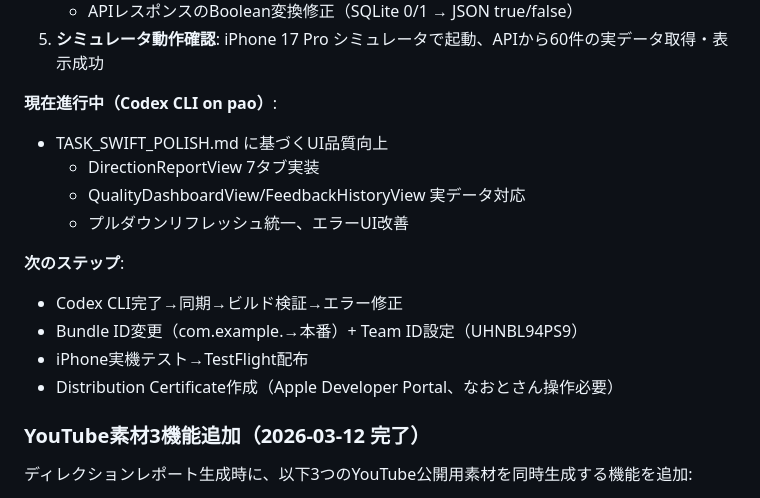
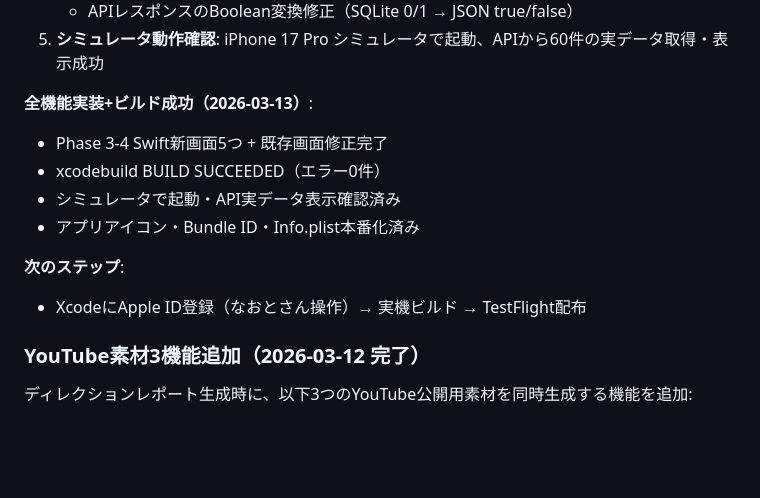
Before and after one commit to 38maekawa-create/video-director-app, a Markdown page: PROGRESS.md, the part around the change. Drawn GitHub-style; blank space fills up the shorter version.

Commit message:
[auto-sync] 2026-03-13 04:20 - 1ファイル変更

```diff
--- a/PROGRESS.md
+++ b/PROGRESS.md
@@ -65,17 +65,14 @@
    - APIレスポンスのBoolean変換修正（SQLite 0/1 → JSON true/false）
 5. **シミュレータ動作確認**: iPhone 17 Pro シミュレータで起動、APIから60件の実データ取得・表示成功
 
-**現在進行中（Codex CLI on pao）**:
-- TASK_SWIFT_POLISH.md に基づくUI品質向上
-  - DirectionReportView 7タブ実装
-  - QualityDashboardView/FeedbackHistoryView 実データ対応
-  - プルダウンリフレッシュ統一、エラーUI改善
+**全機能実装+ビルド成功（2026-03-13）**:
+- Phase 3-4 Swift新画面5つ + 既存画面修正完了
+- xcodebuild BUILD SUCCEEDED（エラー0件）
+- シミュレータで起動・API実データ表示確認済み
+- アプリアイコン・Bundle ID・Info.plist本番化済み
 
 **次のステップ**:
-- Codex CLI完了→同期→ビルド検証→エラー修正
-- Bundle ID変更（com.example.→本番）+ Team ID設定（UHNBL94PS9）
-- iPhone実機テスト→TestFlight配布
-- Distribution Certificate作成（Apple Developer Portal、なおとさん操作必要）
+- XcodeにApple ID登録（なおとさん操作）→ 実機ビルド → TestFlight配布
 
 ### YouTube素材3機能追加（2026-03-12 完了）
 ディレクションレポート生成時に、以下3つのYouTube公開用素材を同時生成する機能を追加:
```
